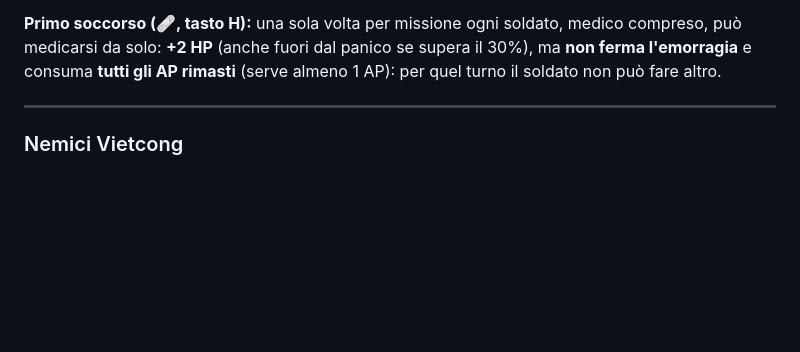
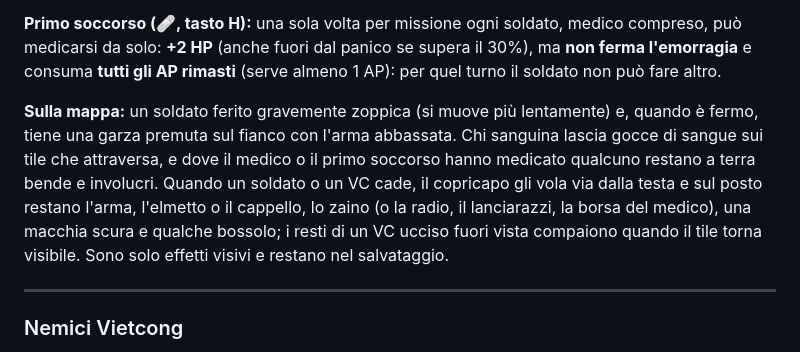
Before and after one commit to Goliath86/vn68, a Markdown page: README.md, the part around the change. Drawn GitHub-style; blank space fills up the shorter version.

Commit message:
README: resti dei caduti e animazioni dei feriti

```diff
--- a/README.md
+++ b/README.md
@@ -169,6 +169,8 @@ Il malus ATK vale per attacchi e overwatch (l'ATK non scende mai sotto 1); il so
 **Emorragia (🩸):** ogni colpo che ferisce un soldato può causare un'emorragia, con probabilità crescente col danno (1 danno 35%, 2 → 50%, 3 → 65%, 4+ → 80%); le punji la causano sempre. Un soldato che sanguina perde **1 HP all'inizio di ogni turno** e può morire dissanguato. Sulla pedina compare una goccia di sangue pulsante. A inizio turno l'emorragia ha **1 probabilità su 3 di fermarsi da sola** (in quel turno non toglie HP); per esserne sicuri serve il **medico**, che la ferma curando un compagno adiacente (non può fermare la propria).
 
 **Primo soccorso (🩹, tasto H):** una sola volta per missione ogni soldato, medico compreso, può medicarsi da solo: **+2 HP** (anche fuori dal panico se supera il 30%), ma **non ferma l'emorragia** e consuma **tutti gli AP rimasti** (serve almeno 1 AP): per quel turno il soldato non può fare altro.
+
+**Sulla mappa:** un soldato ferito gravemente zoppica (si muove più lentamente) e, quando è fermo, tiene una garza premuta sul fianco con l'arma abbassata. Chi sanguina lascia gocce di sangue sui tile che attraversa, e dove il medico o il primo soccorso hanno medicato qualcuno restano a terra bende e involucri. Quando un soldato o un VC cade, il copricapo gli vola via dalla testa e sul posto restano l'arma, l'elmetto o il cappello, lo zaino (o la radio, il lanciarazzi, la borsa del medico), una macchia scura e qualche bossolo; i resti di un VC ucciso fuori vista compaiono quando il tile torna visibile. Sono solo effetti visivi e restano nel salvataggio.
 
 ---
 
```
Also changed, not shown: README_EN.md (+2 -0 lines).
